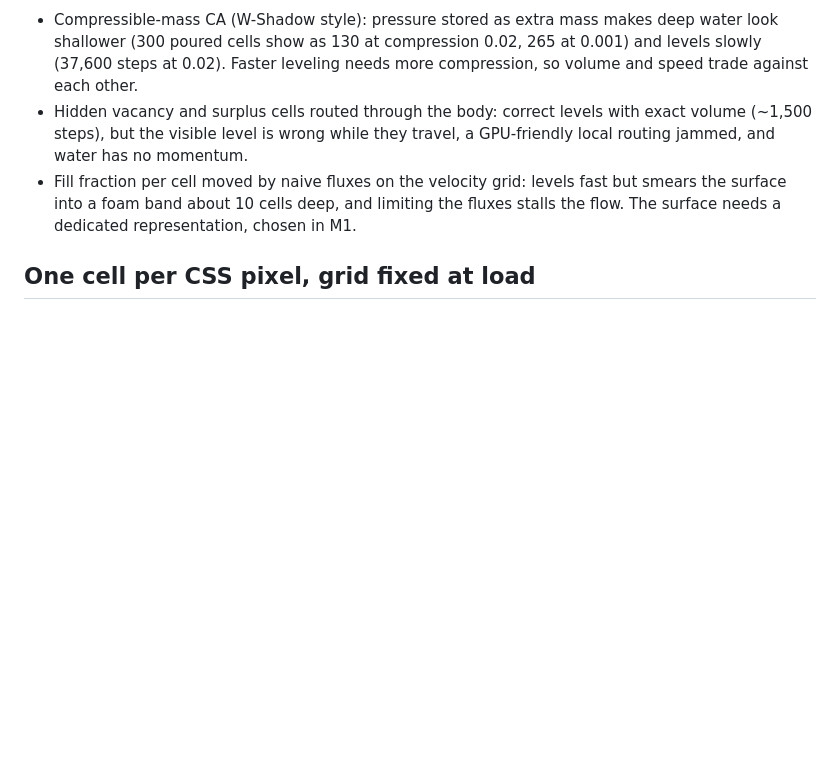
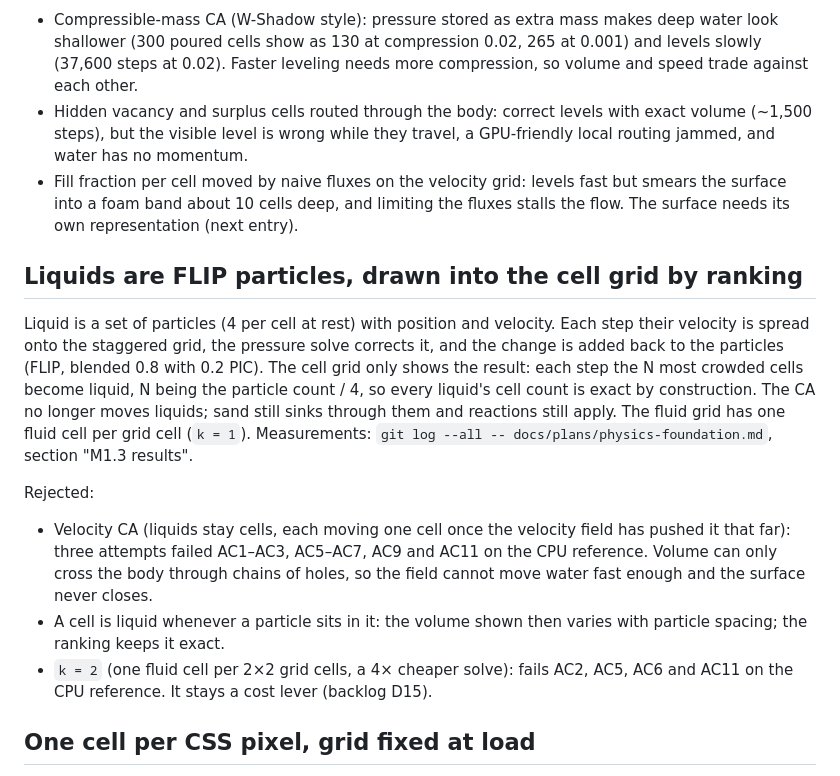
Before and after one commit to Pierre-Demessence/CorniSand, a Markdown page: docs/decisions.md, the part around the change. Drawn GitHub-style; blank space fills up the shorter version.

Commit message:
docs: record FLIP decision and agent guide updates for M1.4
Co-Authored-By: Claude Sonnet 5.5 <noreply@anthropic.com>

```diff
--- a/docs/decisions.md
+++ b/docs/decisions.md
@@ -26,7 +26,17 @@ Rejected, with prototype measurements on a 68×80 U-tube:
 
 - Compressible-mass CA (W-Shadow style): pressure stored as extra mass makes deep water look shallower (300 poured cells show as 130 at compression 0.02, 265 at 0.001) and levels slowly (37,600 steps at 0.02). Faster leveling needs more compression, so volume and speed trade against each other.
 - Hidden vacancy and surplus cells routed through the body: correct levels with exact volume (~1,500 steps), but the visible level is wrong while they travel, a GPU-friendly local routing jammed, and water has no momentum.
-- Fill fraction per cell moved by naive fluxes on the velocity grid: levels fast but smears the surface into a foam band about 10 cells deep, and limiting the fluxes stalls the flow. The surface needs a dedicated representation, chosen in M1.
+- Fill fraction per cell moved by naive fluxes on the velocity grid: levels fast but smears the surface into a foam band about 10 cells deep, and limiting the fluxes stalls the flow. The surface needs its own representation (next entry).
+
+## Liquids are FLIP particles, drawn into the cell grid by ranking
+
+Liquid is a set of particles (4 per cell at rest) with position and velocity. Each step their velocity is spread onto the staggered grid, the pressure solve corrects it, and the change is added back to the particles (FLIP, blended 0.8 with 0.2 PIC). The cell grid only shows the result: each step the N most crowded cells become liquid, N being the particle count / 4, so every liquid's cell count is exact by construction. The CA no longer moves liquids; sand still sinks through them and reactions still apply. The fluid grid has one fluid cell per grid cell (`k = 1`). Measurements: `git log --all -- docs/plans/physics-foundation.md`, section "M1.3 results".
+
+Rejected:
+
+- Velocity CA (liquids stay cells, each moving one cell once the velocity field has pushed it that far): three attempts failed AC1–AC3, AC5–AC7, AC9 and AC11 on the CPU reference. Volume can only cross the body through chains of holes, so the field cannot move water fast enough and the surface never closes.
+- A cell is liquid whenever a particle sits in it: the volume shown then varies with particle spacing; the ranking keeps it exact.
+- `k = 2` (one fluid cell per 2×2 grid cells, a 4× cheaper solve): fails AC2, AC5, AC6 and AC11 on the CPU reference. It stays a cost lever (backlog D15).
 
 ## One cell per CSS pixel, grid fixed at load
 
```
Also changed, not shown: AGENTS.md (+9 -0 lines).
